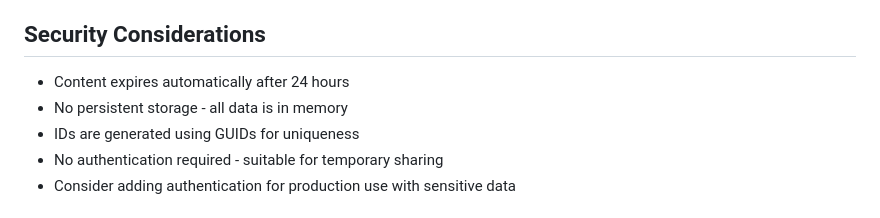
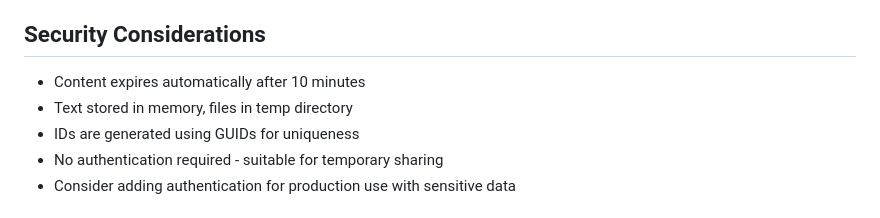
Before and after one commit to wang-yn/web-clipboard, a Markdown page: README.md, the part around one of its changes. Drawn GitHub-style.

```diff
--- a/README.md
+++ b/README.md
@@ -201,8 +262,8 @@ Image sizes:
 
 ## Security Considerations
 
-- Content expires automatically after 24 hours
-- No persistent storage - all data is in memory
+- Content expires automatically after 10 minutes
+- Text stored in memory, files in temp directory
 - IDs are generated using GUIDs for uniqueness
 - No authentication required - suitable for temporary sharing
 - Consider adding authentication for production use with sensitive data
```
Also changed, not shown: other parts of README.md (+88 -27 lines), README_zh.md (added, +297 -0 lines).
